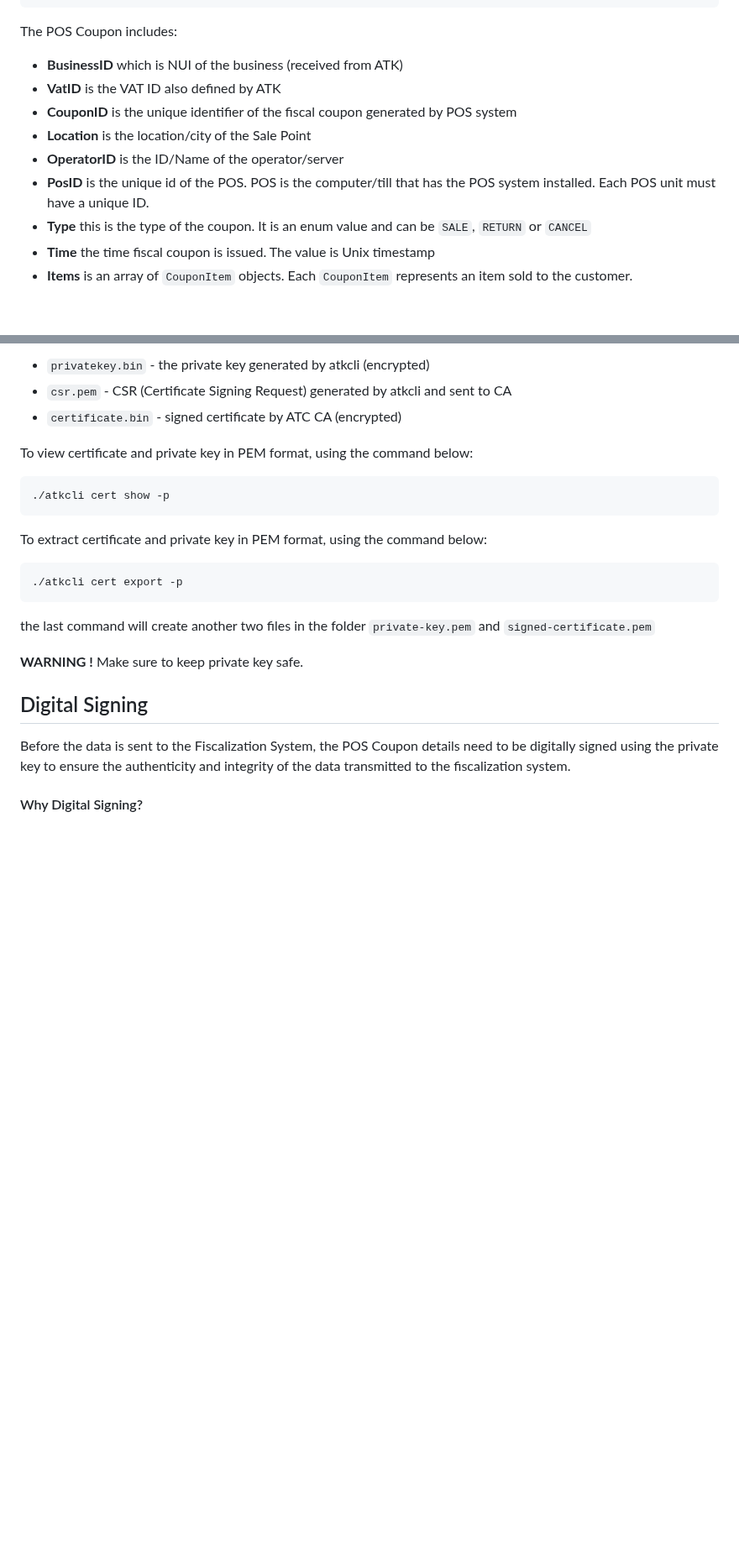
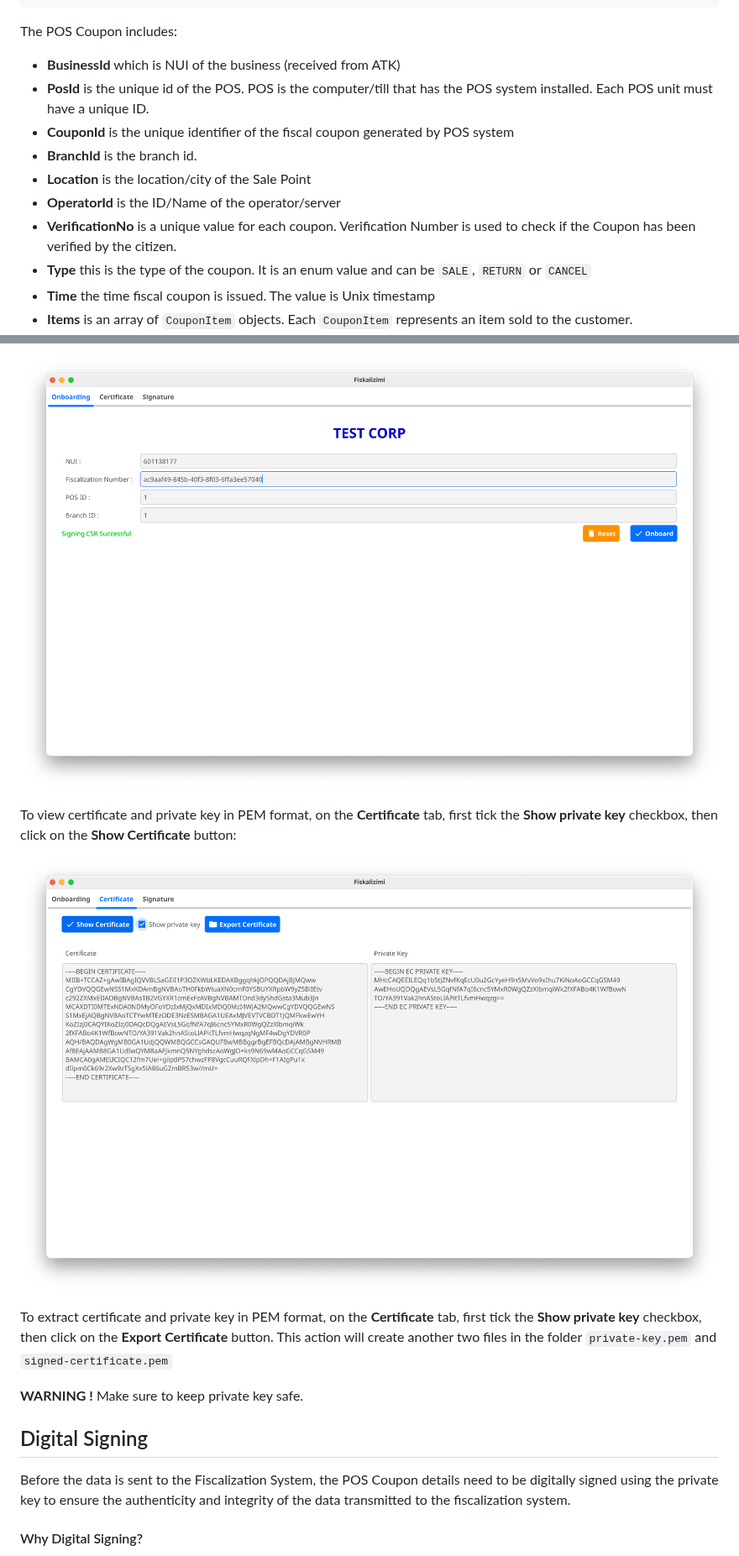
Before and after one commit to fiskalizimi/pos-csharp, a Markdown page: readme.md, 2 parts joined by grey strips. Shown at 84% size. GitHub-like rendering; pictures changed too: onboard2.png (added), onboard3.png (added); blank space fills up the shorter version.

````diff
--- a/readme.md
+++ b/readme.md
@@ -202,12 +201,13 @@ public PosCoupon GetPosCoupon()
 
 The POS Coupon includes:
 
-* **BusinessID** which is NUI of the business (received from ATK)
-* **VatID** is the VAT ID also defined by ATK
-* **CouponID** is the unique identifier of the fiscal coupon generated by POS system
+* **BusinessId** which is NUI of the business (received from ATK)
+* **PosId** is the unique id of the POS. POS is the computer/till that has the POS system installed. Each POS unit must have a unique ID.
+* **CouponId** is the unique identifier of the fiscal coupon generated by POS system
+* **BranchId** is the branch id.
 * **Location** is the location/city of the Sale Point
-* **OperatorID** is the ID/Name of the operator/server
-* **PosID** is the unique id of the POS. POS is the computer/till that has the POS system installed. Each POS unit must have a unique ID.
+* **OperatorId** is the ID/Name of the operator/server
+* **VerificationNo** is a unique value for each coupon. Verification Number is used to check if the Coupon has been verified by the citizen.
 * **Type** this is the type of the coupon. It is an enum value and can be ```SALE```, ```RETURN``` or ```CANCEL```
 * **Time** the time fiscal coupon is issued. The value is Unix timestamp
 * **Items** is an array of ```CouponItem``` objects. Each ```CouponItem``` represents an item sold to the customer.
@@ -268,20 +249,13 @@ and in the folder you will have another three files:
 
-* ```privatekey.bin``` - the private key generated by atkcli (encrypted)
-* ```csr.pem``` - CSR (Certificate Signing Request) generated by atkcli and sent to CA
-* ```certificate.bin``` - signed certificate by ATC CA (encrypted)
+![Onboarder2](onboard2.png)
 
-To view certificate and private key in PEM format, using the command below:
 
-```
-./atkcli cert show -p
-```
+To view certificate and private key in PEM format, on the **Certificate** tab, first tick the **Show private key** checkbox, then click on the **Show Certificate** button:
 
-To extract certificate and private key in PEM format, using the command below:
-```
-./atkcli cert export -p
-```
+![Onboarder3](onboard3.png)
 
-the last command will create another two files in the folder ```private-key.pem``` and ```signed-certificate.pem```
+To extract certificate and private key in PEM format, on the **Certificate** tab, first tick the **Show private key** checkbox, then click on the **Export Certificate** button.
+This action will create another two files in the folder ```private-key.pem``` and ```signed-certificate.pem```
 
 **WARNING !** Make sure to keep private key safe.
 
````
Also changed, not shown: other parts of readme.md (+25 -45 lines), onboarder1.png (added), 5 other files.
